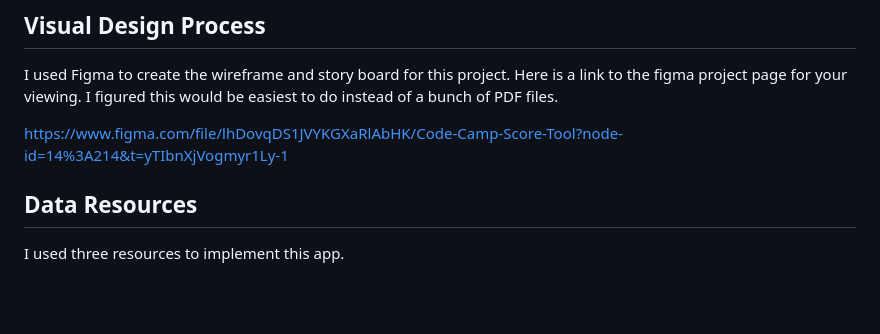
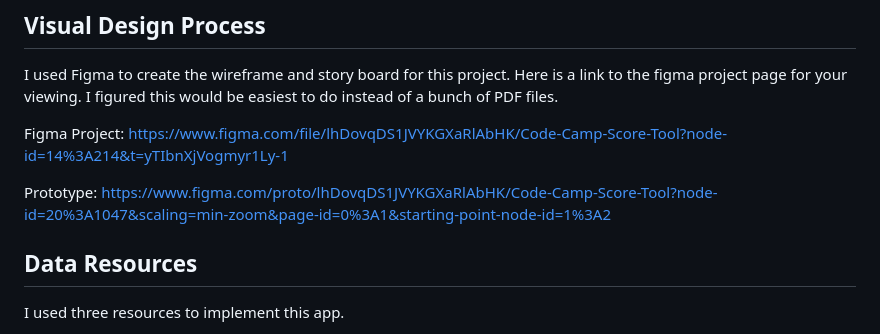
Before and after one commit to Nathaniel-Reeves/SE4200-midterm-project, a Markdown page: README.md, the part around the change. Drawn GitHub-style; blank space fills up the shorter version.

```diff
--- a/README.md
+++ b/README.md
@@ -68,7 +68,9 @@ A list of ideas I wanted to implement but didn't get around to..
 I used Figma to create the wireframe and story board for this project.
 Here is a link to the figma project page for your viewing.  I figured this would be easiest to do instead of a bunch of PDF files.
 
-https://www.figma.com/file/lhDovqDS1JVYKGXaRlAbHK/Code-Camp-Score-Tool?node-id=14%3A214&t=yTIbnXjVogmyr1Ly-1
+Figma Project: https://www.figma.com/file/lhDovqDS1JVYKGXaRlAbHK/Code-Camp-Score-Tool?node-id=14%3A214&t=yTIbnXjVogmyr1Ly-1
+
+Prototype: https://www.figma.com/proto/lhDovqDS1JVYKGXaRlAbHK/Code-Camp-Score-Tool?node-id=20%3A1047&scaling=min-zoom&page-id=0%3A1&starting-point-node-id=1%3A2
 
 
 ## Data Resources
```
